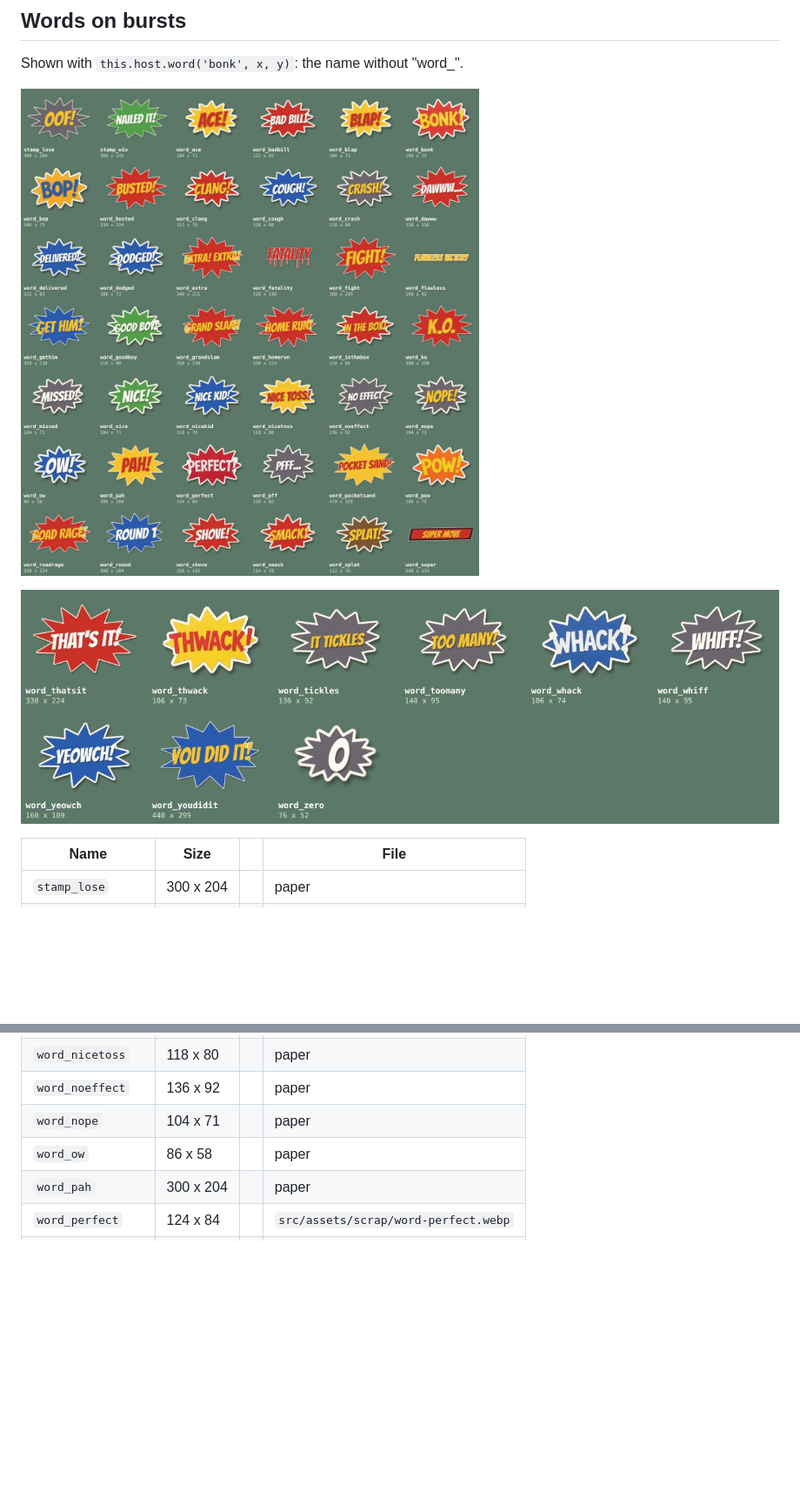
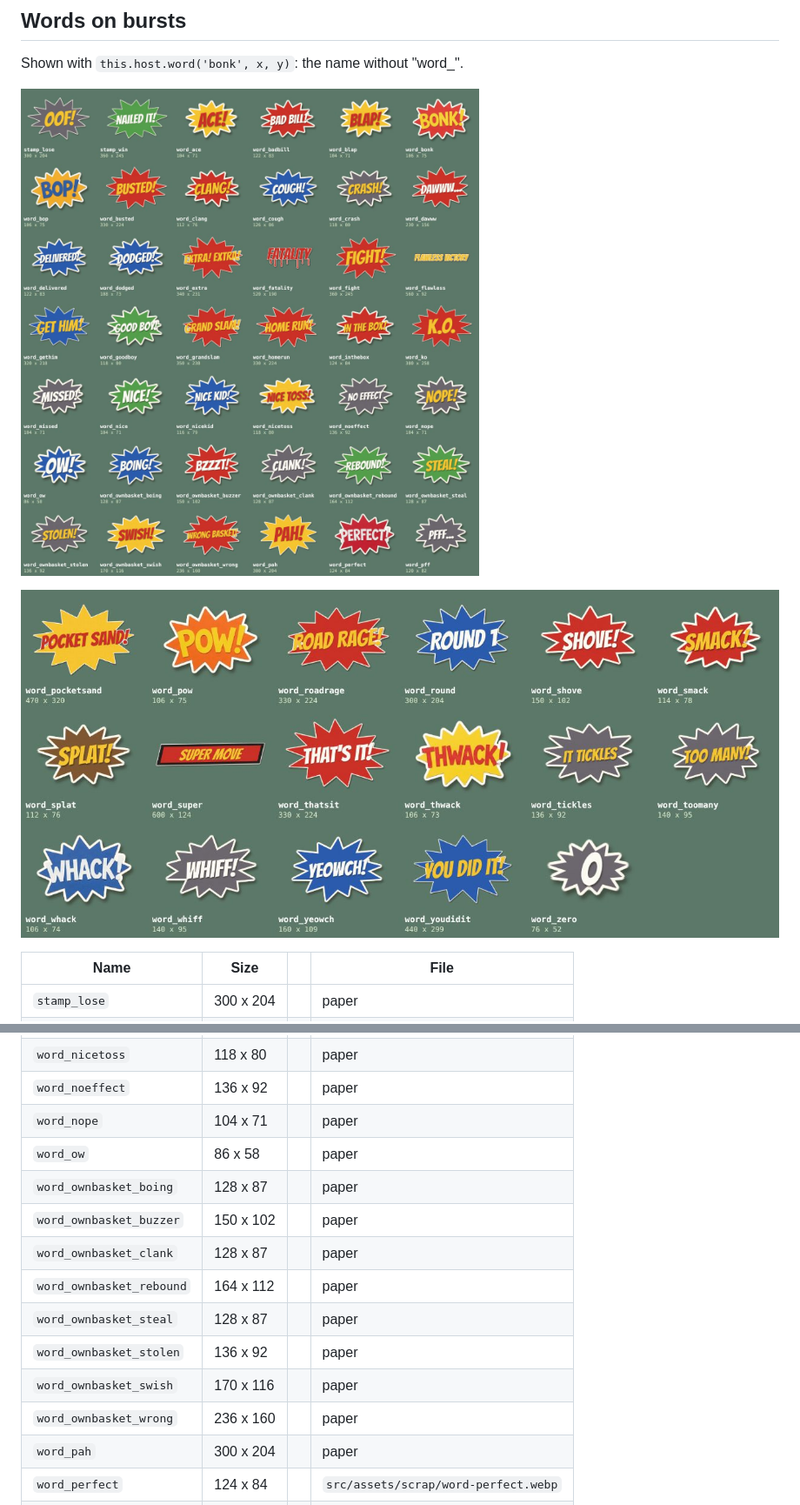
Before and after one commit to Thechristianfreed/Rubber-Necker-Bills-Revenge, a Markdown page: docs/catalogue/README.md, 2 parts joined by grey strips. Shown at 87% size. GitHub-like rendering; pictures changed too: docs/catalogue/words-1.jpg, docs/catalogue/words-2.jpg; blank space fills up the shorter version.

```diff
--- a/docs/catalogue/README.md
+++ b/docs/catalogue/README.md
@@ -678,6 +679,14 @@ Shown with `this.host.word('bonk', x, y)`: the name without "word_".
 | `word_noeffect` | 136 x 92 |  | paper |
 | `word_nope` | 104 x 71 |  | paper |
 | `word_ow` | 86 x 58 |  | paper |
+| `word_ownbasket_boing` | 128 x 87 |  | paper |
+| `word_ownbasket_buzzer` | 150 x 102 |  | paper |
+| `word_ownbasket_clank` | 128 x 87 |  | paper |
+| `word_ownbasket_rebound` | 164 x 112 |  | paper |
+| `word_ownbasket_steal` | 128 x 87 |  | paper |
+| `word_ownbasket_stolen` | 136 x 92 |  | paper |
+| `word_ownbasket_swish` | 170 x 116 |  | paper |
+| `word_ownbasket_wrong` | 236 x 160 |  | paper |
 | `word_pah` | 300 x 204 |  | paper |
 | `word_perfect` | 124 x 84 |  | `src/assets/scrap/word-perfect.webp` |
 | `word_pff` | 120 x 82 |  | paper |
```
Also changed, not shown: other parts of docs/catalogue/README.md (+47 -1 lines), README.md (+5 -2 lines), docs/minigames.md (+2 -0 lines), docs/catalogue/game-ownbasket.jpg (added), 10 other files.
